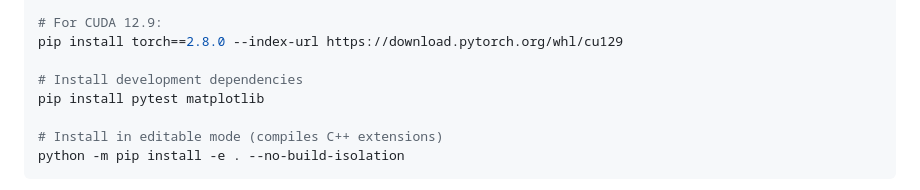
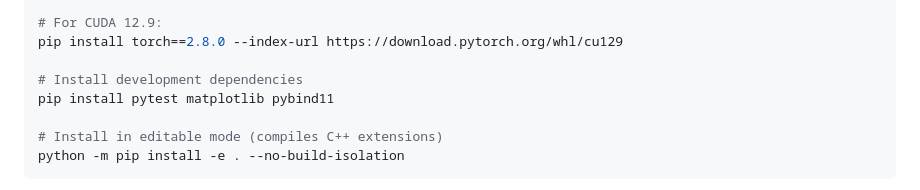
Before and after one commit to warpem/torch-projectors, a Markdown page: README.md, the part around the change. GitHub-like rendering.

Commit message:
add pybind11 dep note to README.md (#2)

```diff
--- a/README.md
+++ b/README.md
@@ -76,7 +76,7 @@ pip install torch==2.7.0 --index-url https://download.pytorch.org/whl/cu128
 pip install torch==2.8.0 --index-url https://download.pytorch.org/whl/cu129
 
 # Install development dependencies
-pip install pytest matplotlib
+pip install pytest matplotlib pybind11
 
 # Install in editable mode (compiles C++ extensions)
 python -m pip install -e . --no-build-isolation
```
